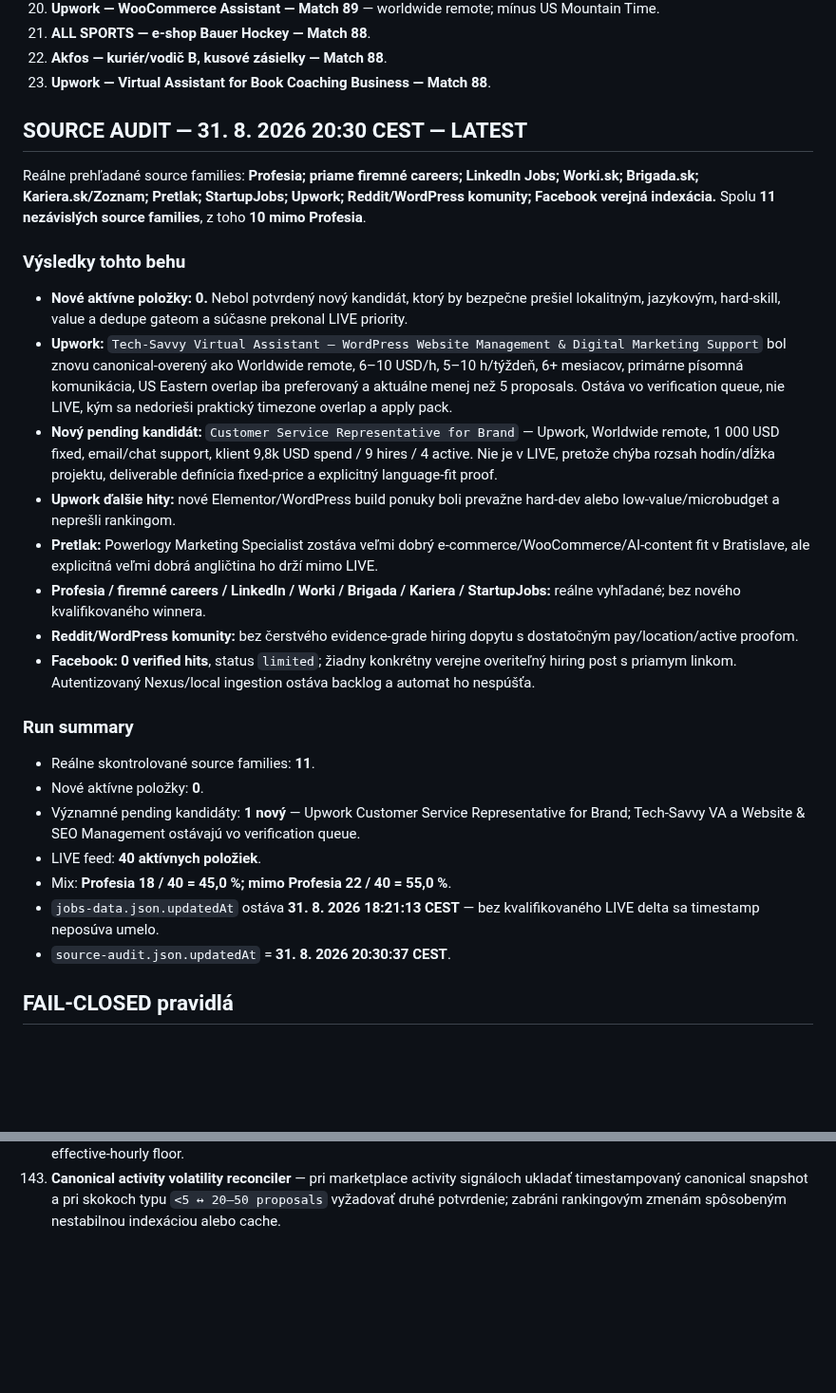
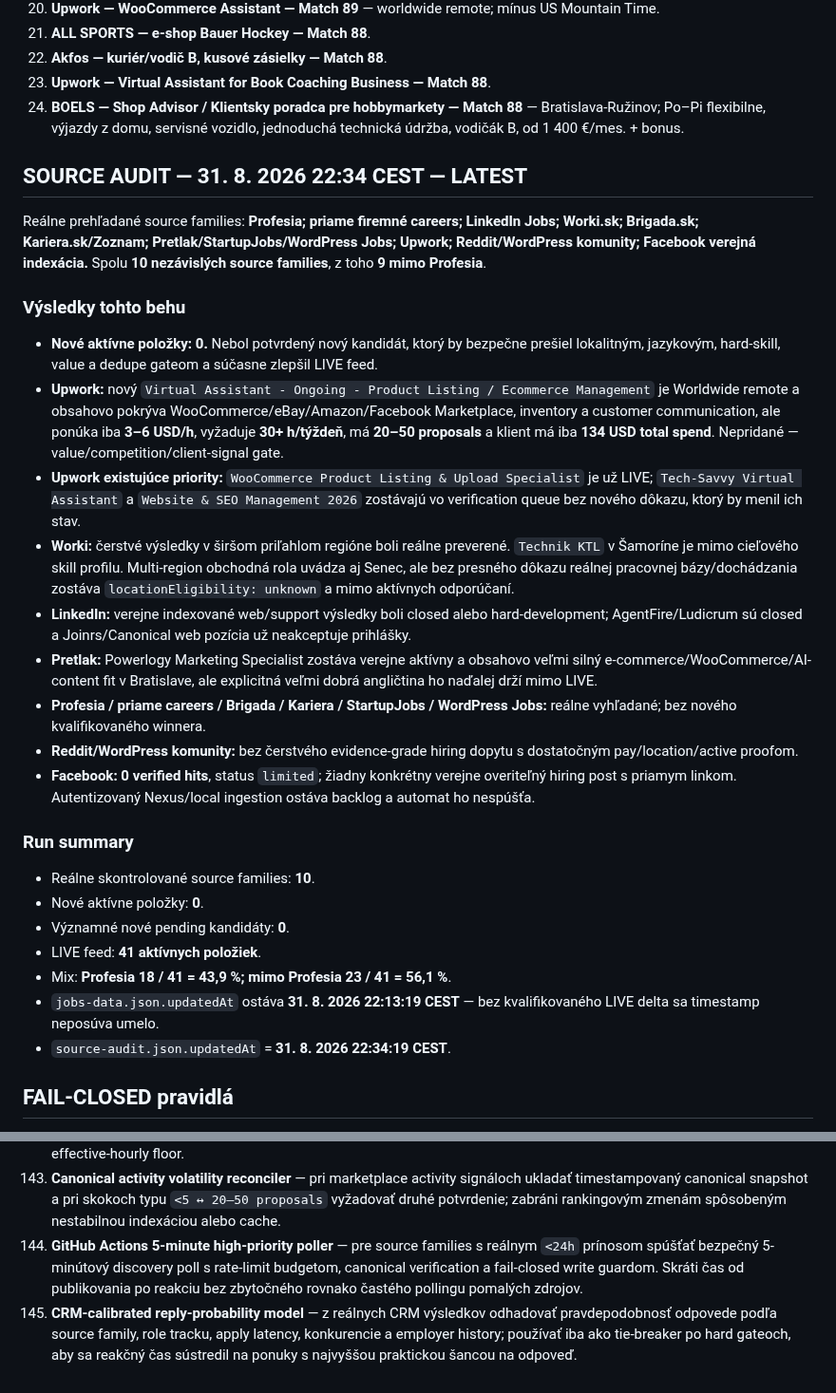
Before and after one commit to Jarekkom86/komarena-job-radar, a Markdown page: PRACA_PRE_JARA_MASTER.md, 2 parts joined by grey strips. Shown at 95% size. Rendered like a GitHub page; blank space fills up the shorter version.

Commit message:
job radar: refresh master audit and backlog 2026-08-31 22:34

```diff
--- a/PRACA_PRE_JARA_MASTER.md
+++ b/PRACA_PRE_JARA_MASTER.md
@@ -55,28 +55,30 @@ Aktualizované: 31. 8. 2026 20:30 CEST
 21. **ALL SPORTS — e-shop Bauer Hockey — Match 88**.
 22. **Akfos — kuriér/vodič B, kusové zásielky — Match 88**.
 23. **Upwork — Virtual Assistant for Book Coaching Business — Match 88**.
+24. **BOELS — Shop Advisor / Klientsky poradca pre hobbymarkety — Match 88** — Bratislava-Ružinov; Po–Pi flexibilne, výjazdy z domu, servisné vozidlo, jednoduchá technická údržba, vodičák B, od 1 400 €/mes. + bonus.
 
-## SOURCE AUDIT — 31. 8. 2026 20:30 CEST — LATEST
-Reálne prehľadané source families: **Profesia; priame firemné careers; LinkedIn Jobs; Worki.sk; Brigada.sk; Kariera.sk/Zoznam; Pretlak; StartupJobs; Upwork; Reddit/WordPress komunity; Facebook verejná indexácia.** Spolu **11 nezávislých source families**, z toho **10 mimo Profesia**.
+## SOURCE AUDIT — 31. 8. 2026 22:34 CEST — LATEST
+Reálne prehľadané source families: **Profesia; priame firemné careers; LinkedIn Jobs; Worki.sk; Brigada.sk; Kariera.sk/Zoznam; Pretlak/StartupJobs/WordPress Jobs; Upwork; Reddit/WordPress komunity; Facebook verejná indexácia.** Spolu **10 nezávislých source families**, z toho **9 mimo Profesia**.
 
 ### Výsledky tohto behu
-- **Nové aktívne položky: 0.** Nebol potvrdený nový kandidát, ktorý by bezpečne prešiel lokalitným, jazykovým, hard-skill, value a dedupe gateom a súčasne prekonal LIVE priority.
-- **Upwork:** `Tech-Savvy Virtual Assistant – WordPress Website Management & Digital Marketing Support` bol znovu canonical-overený ako Worldwide remote, 6–10 USD/h, 5–10 h/týždeň, 6+ mesiacov, primárne písomná komunikácia, US Eastern overlap iba preferovaný a aktuálne menej než 5 proposals. Ostáva vo verification queue, nie LIVE, kým sa nedorieši praktický timezone overlap a apply pack.
-- **Nový pending kandidát:** `Customer Service Representative for Brand` — Upwork, Worldwide remote, 1 000 USD fixed, email/chat support, klient 9,8k USD spend / 9 hires / 4 active. Nie je v LIVE, pretože chýba rozsah hodín/dĺžka projektu, deliverable definícia fixed-price a explicitný language-fit proof.
-- **Upwork ďalšie hity:** nové Elementor/WordPress build ponuky boli prevažne hard-dev alebo low-value/microbudget a neprešli rankingom.
-- **Pretlak:** Powerlogy Marketing Specialist zostáva veľmi dobrý e-commerce/WooCommerce/AI-content fit v Bratislave, ale explicitná veľmi dobrá angličtina ho drží mimo LIVE.
-- **Profesia / firemné careers / LinkedIn / Worki / Brigada / Kariera / StartupJobs:** reálne vyhľadané; bez nového kvalifikovaného winnera.
+- **Nové aktívne položky: 0.** Nebol potvrdený nový kandidát, ktorý by bezpečne prešiel lokalitným, jazykovým, hard-skill, value a dedupe gateom a súčasne zlepšil LIVE feed.
+- **Upwork:** nový `Virtual Assistant - Ongoing - Product Listing / Ecommerce Management` je Worldwide remote a obsahovo pokrýva WooCommerce/eBay/Amazon/Facebook Marketplace, inventory a customer communication, ale ponúka iba **3–6 USD/h**, vyžaduje **30+ h/týždeň**, má **20–50 proposals** a klient má iba **134 USD total spend**. Nepridané — value/competition/client-signal gate.
+- **Upwork existujúce priority:** `WooCommerce Product Listing & Upload Specialist` je už LIVE; `Tech-Savvy Virtual Assistant` a `Website & SEO Management 2026` zostávajú vo verification queue bez nového dôkazu, ktorý by menil ich stav.
+- **Worki:** čerstvé výsledky v širšom priľahlom regióne boli reálne preverené. `Technik KTL` v Šamoríne je mimo cieľového skill profilu. Multi-region obchodná rola uvádza aj Senec, ale bez presného dôkazu reálnej pracovnej bázy/dochádzania zostáva `locationEligibility: unknown` a mimo aktívnych odporúčaní.
+- **LinkedIn:** verejne indexované web/support výsledky boli closed alebo hard-development; AgentFire/Ludicrum sú closed a Joinrs/Canonical web pozícia už neakceptuje prihlášky.
+- **Pretlak:** Powerlogy Marketing Specialist zostáva verejne aktívny a obsahovo veľmi silný e-commerce/WooCommerce/AI-content fit v Bratislave, ale explicitná veľmi dobrá angličtina ho naďalej drží mimo LIVE.
+- **Profesia / priame careers / Brigada / Kariera / StartupJobs / WordPress Jobs:** reálne vyhľadané; bez nového kvalifikovaného winnera.
 - **Reddit/WordPress komunity:** bez čerstvého evidence-grade hiring dopytu s dostatočným pay/location/active proofom.
 - **Facebook:** **0 verified hits**, status `limited`; žiadny konkrétny verejne overiteľný hiring post s priamym linkom. Autentizovaný Nexus/local ingestion ostáva backlog a automat ho nespúšťa.
 
 ### Run summary
-- Reálne skontrolované source families: **11**.
+- Reálne skontrolované source families: **10**.
 - Nové aktívne položky: **0**.
-- Významné pending kandidáty: **1 nový** — Upwork Customer Service Representative for Brand; Tech-Savvy VA a Website & SEO Management ostávajú vo verification queue.
-- LIVE feed: **40 aktívnych položiek**.
-- Mix: **Profesia 18 / 40 = 45,0 %; mimo Profesia 22 / 40 = 55,0 %**.
-- `jobs-data.json.updatedAt` ostáva **31. 8. 2026 18:21:13 CEST** — bez kvalifikovaného LIVE delta sa timestamp neposúva umelo.
-- `source-audit.json.updatedAt` = **31. 8. 2026 20:30:37 CEST**.
+- Významné nové pending kandidáty: **0**.
+- LIVE feed: **41 aktívnych položiek**.
+- Mix: **Profesia 18 / 41 = 43,9 %; mimo Profesia 23 / 41 = 56,1 %**.
+- `jobs-data.json.updatedAt` ostáva **31. 8. 2026 22:13:19 CEST** — bez kvalifikovaného LIVE delta sa timestamp neposúva umelo.
+- `source-audit.json.updatedAt` = **31. 8. 2026 22:34:19 CEST**.
 
 ## FAIL-CLOSED pravidlá
 - Existujúca aktívna položka sa nemaže iba preto, že ju nový search nenašiel.
@@ -232,3 +234,5 @@ Personalizovaná reakcia a cielené CV sa generujú iba z faktických údajov MA
 141. **Variable-pay attainability evidence** — oddeliť `guaranteedBase`, `guaranteedRampVariable`, `targetVariable` a `uncappedVariable`; ranking má používať konzervatívnu dosiahnuteľnú hodnotu a jasne označiť výkonové riziko, aby nízky fix s marketingovo vysokým bonusom nebol nadhodnotený.
 142. **Fixed-price workload evidence gate** — marketplace fixed-price ponuka bez hodinového alebo deliverable rozsahu nesmie byť hodnotená len podľa nominálnej sumy; pred LIVE promotion vyžadovať hours/duration/deliverables a konzervatívny effective-hourly floor.
 143. **Canonical activity volatility reconciler** — pri marketplace activity signáloch ukladať timestampovaný canonical snapshot a pri skokoch typu `<5 ↔ 20–50 proposals` vyžadovať druhé potvrdenie; zabráni rankingovým zmenám spôsobeným nestabilnou indexáciou alebo cache.
+144. **GitHub Actions 5-minute high-priority poller** — pre source families s reálnym `<24h` prínosom spúšťať bezpečný 5-minútový discovery poll s rate-limit budgetom, canonical verification a fail-closed write guardom. Skráti čas od publikovania po reakciu bez zbytočného rovnako častého pollingu pomalých zdrojov.
+145. **CRM-calibrated reply-probability model** — z reálnych CRM výsledkov odhadovať pravdepodobnosť odpovede podľa source family, role tracku, apply latency, konkurencie a employer history; používať iba ako tie-breaker po hard gateoch, aby sa reakčný čas sústredil na ponuky s najvyššou praktickou šancou na odpoveď.
```
Also changed, not shown: other parts of PRACA_PRE_JARA_MASTER.md (+1 -1 lines).
